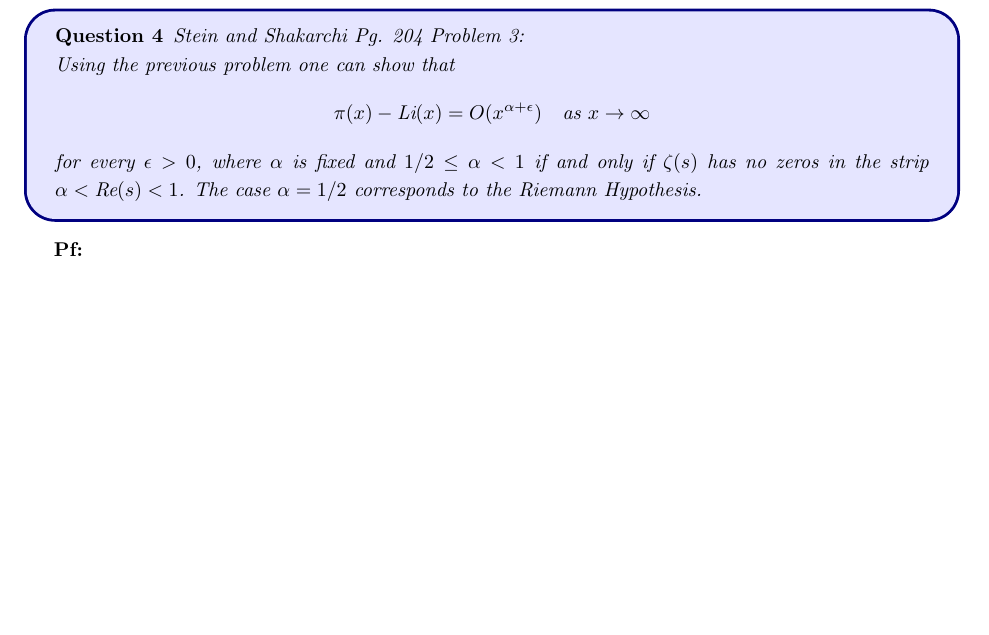
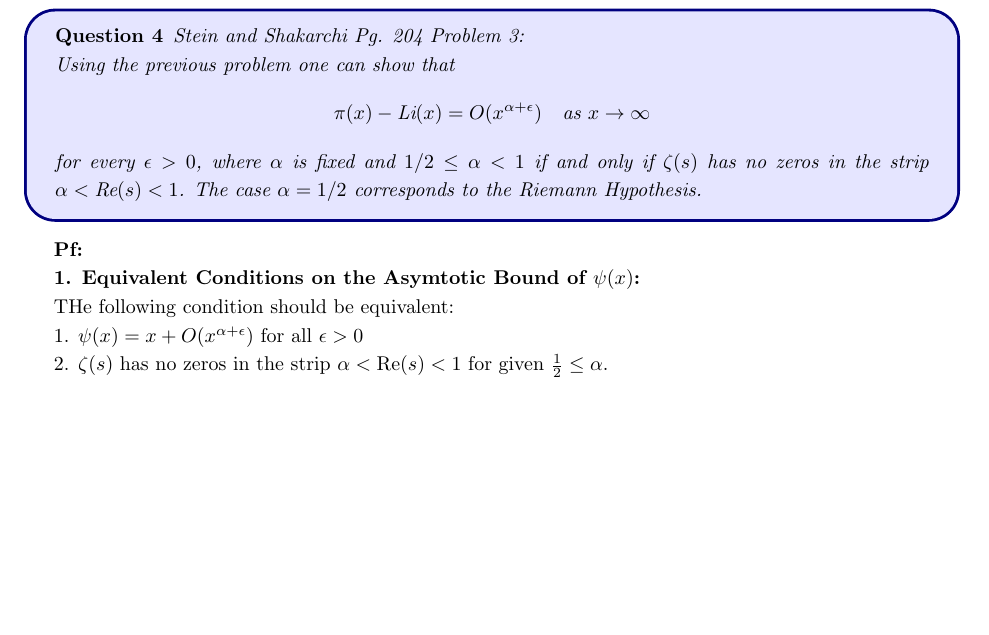
Before and after one commit to BryanWriggler/Spring-2025, a LaTeX document (Math CS 122B/HW 8 Part 1/122B_HW8_1.tex): part of page 13 of 13, cut so that both start at the same text. Compiled offline with pdfLaTeX.

Commit message:
changes to 122b hw8 pt1

```diff
--- a/Math CS 122B/HW 8 Part 1/122B_HW8_1.tex
+++ b/Math CS 122B/HW 8 Part 1/122B_HW8_1.tex
@@ -378,4 +378,12 @@ Which is the desired formula.
 
 \textbf{Pf:}
 
+\textbf{1. Equivalent Conditions on the Asymtotic Bound of $\psi(x)$:}
+
+THe following condition should be equivalent:
+
+1. $\psi(x)=x+O(x^{\alpha+\epsilon})$ for all $\epsilon>0$
+
+2. $\zeta(s)$ has no zeros in the strip $\alpha<\textmd{Re}(s)<1$ for given $\frac{1}{2}\leq \alpha$.
+
 \end{document}
```
Also changed, not shown: Math CS 122B/HW 8 Part 1/122B_HW8_1.pdf, 2 other files.
